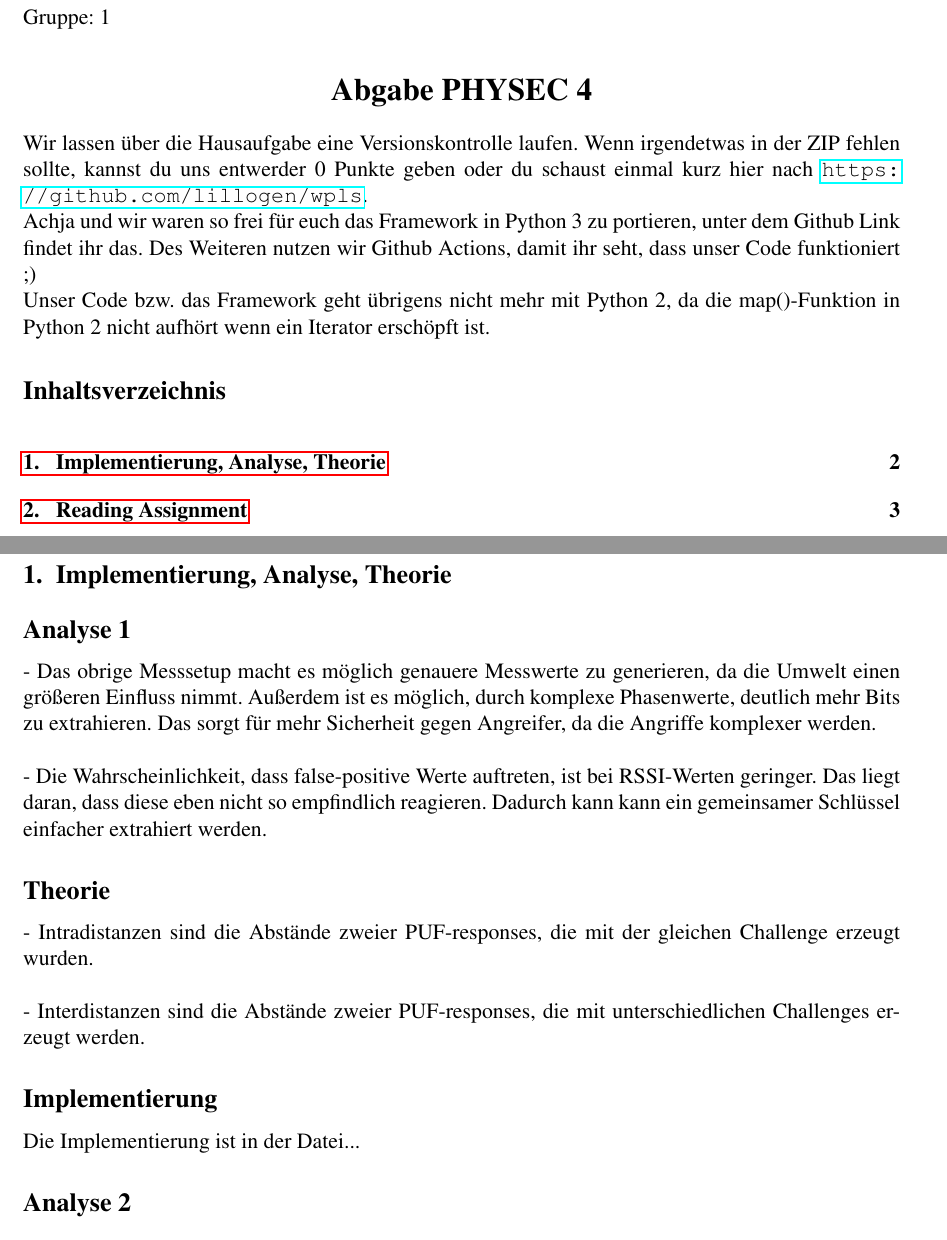
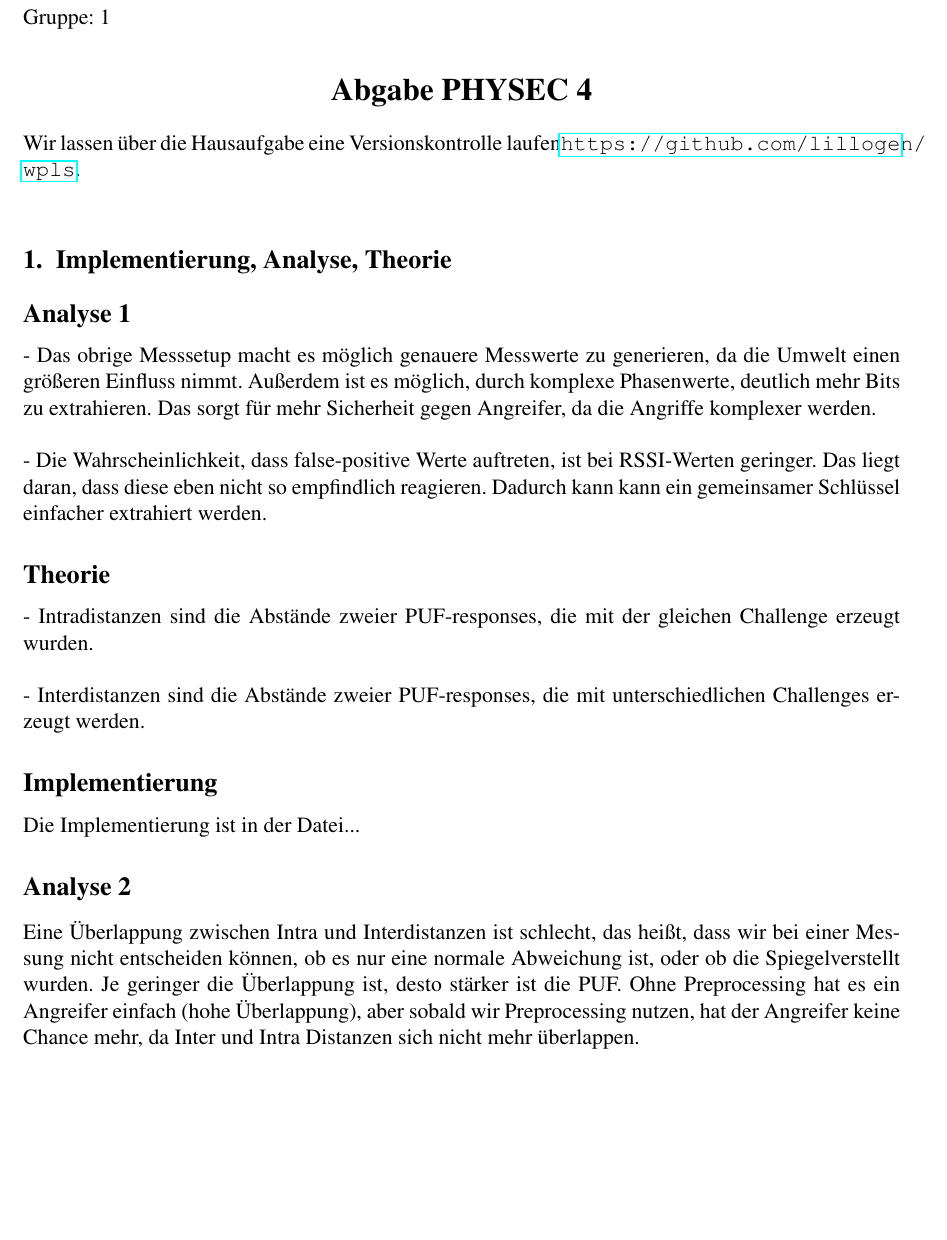
Before and after one commit to lillogen/wpls, a LaTeX document (Abgabe_5/wpls_5.tex): two parts of pages 1 and 2 of 3 before the commit and part of page 1 of 2 after it, the two joined at a grey line, cut so that both start at the same text, the shorter picture padded with empty space. Compiled offline with pdfLaTeX.

Commit message:
last commit

```diff
--- a/Abgabe_5/wpls_5.tex
+++ b/Abgabe_5/wpls_5.tex
@@ -49,11 +49,7 @@ $ $
 
 \begin{document}
 \hwheadtwo
-Wir lassen über die Hausaufgabe eine Versionskontrolle laufen. Wenn irgendetwas in der ZIP fehlen sollte, kannst du uns entwerder 0 Punkte geben oder du schaust einmal kurz hier nach \url{https://github.com/lillogen/wpls}.\\
-Achja und wir waren so frei für euch das Framework in Python 3 zu portieren, unter dem Github Link findet ihr das. Des Weiteren nutzen wir Github Actions, damit ihr seht, dass unser Code funktioniert ;)\\
-Unser Code bzw. das Framework geht übrigens nicht mehr mit Python 2, da die map()-Funktion in Python 2 nicht aufhört wenn ein Iterator erschöpft ist.
-\tableofcontents
-\newpage
+Wir lassen über die Hausaufgabe eine Versionskontrolle laufen\url{https://github.com/lillogen/wpls}.\\
 
 \section{Implementierung, Analyse, Theorie}
 \subsection*{Analyse 1}
@@ -65,7 +61,9 @@ Unser Code bzw. das Framework geht übrigens nicht mehr mit Python 2, da die map
 \subsection*{Implementierung}
 Die Implementierung ist in der Datei...
 \subsection*{Analyse 2}
-
+Eine Überlappung zwischen Intra und Interdistanzen ist schlecht, das heißt, dass wir bei einer Messung nicht entscheiden können, ob es nur eine normale Abweichung ist, oder ob die Spiegelverstellt wurden.
+Je geringer die Überlappung ist, desto stärker ist die PUF.
+Ohne Preprocessing hat es ein Angreifer einfach (hohe Überlappung), aber sobald wir Preprocessing nutzen, hat der Angreifer keine Chance mehr, da Inter und Intra Distanzen sich nicht mehr überlappen.
 \newpage
 
 \section{Reading Assignment}
```
